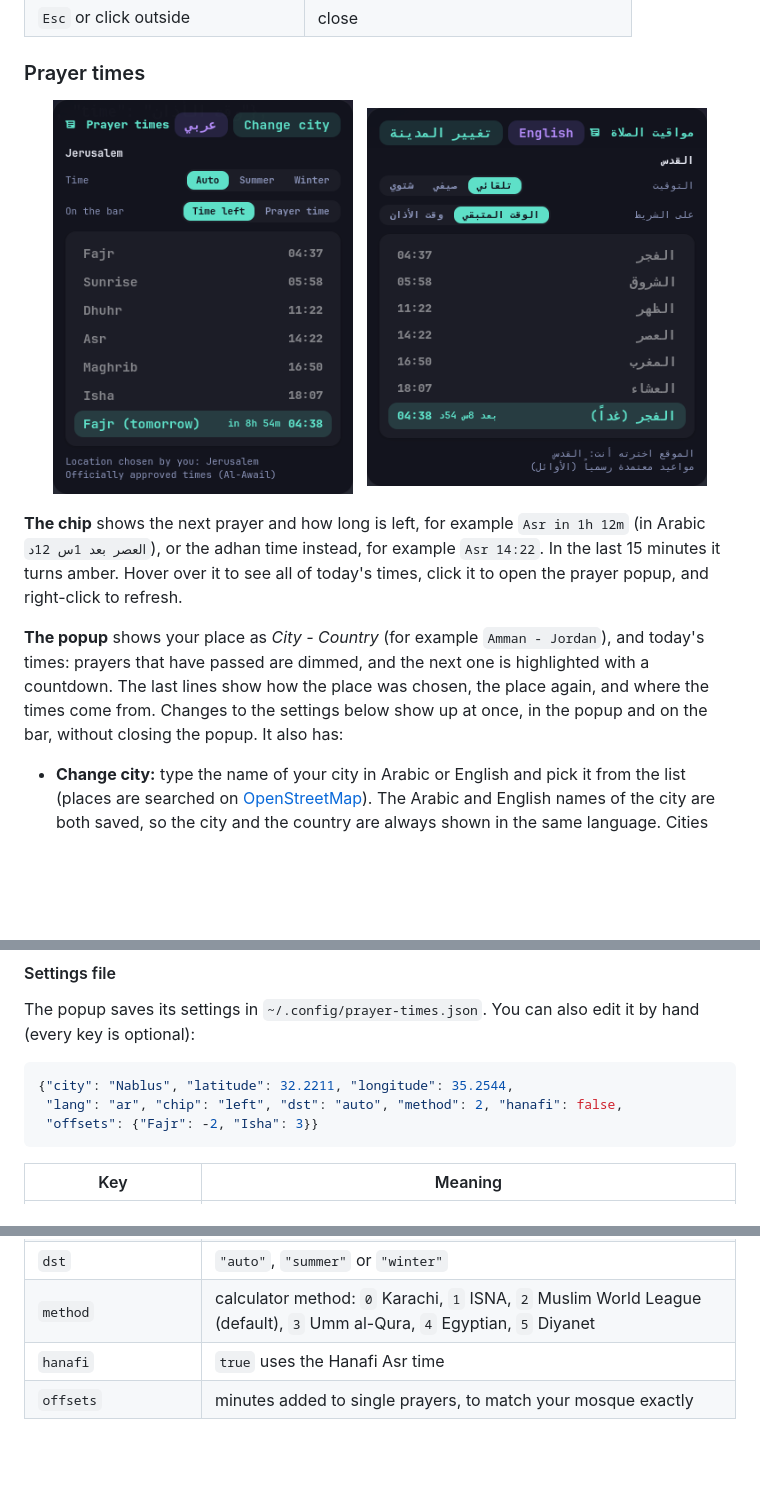
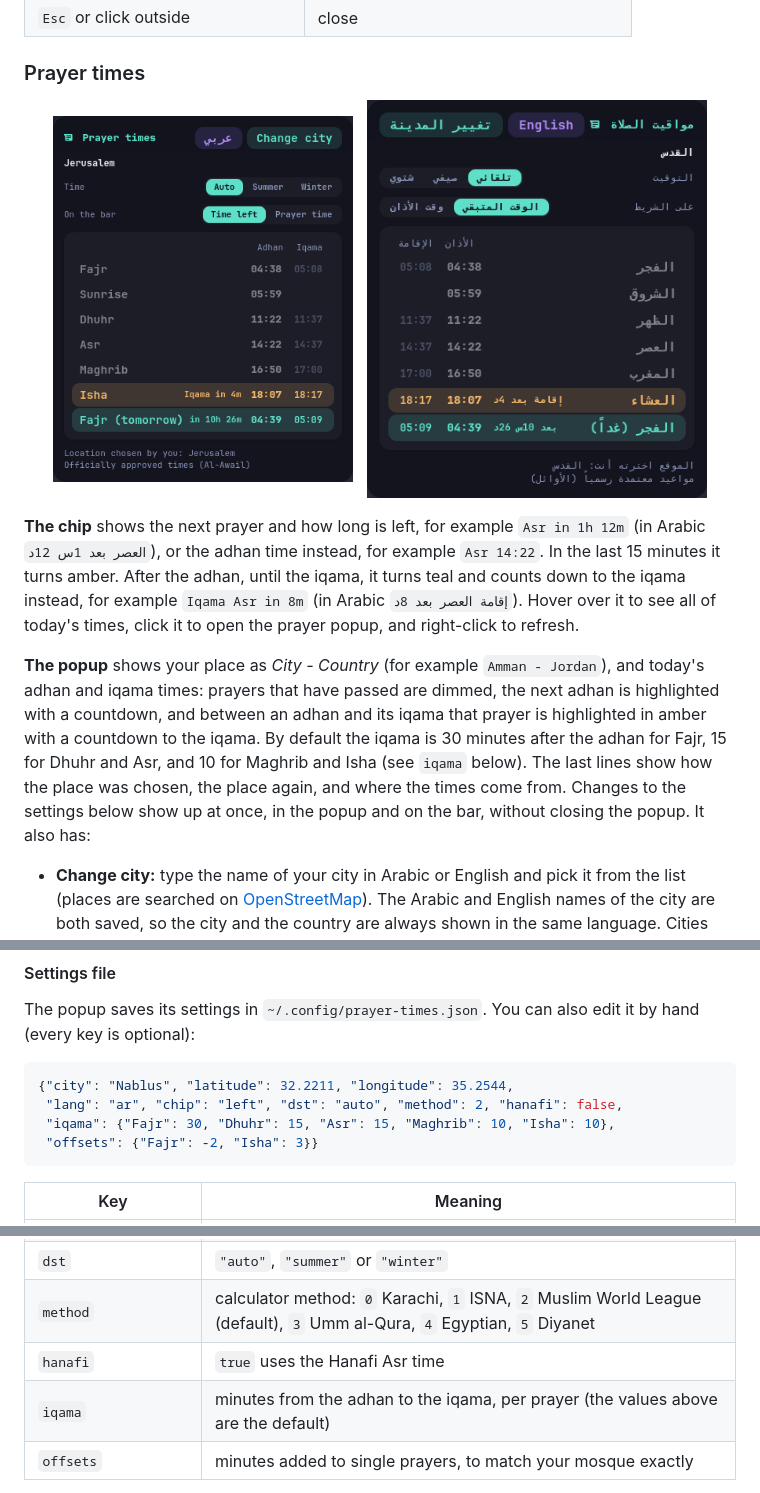
Before and after one commit to ahmad-salman322/waybar-modern-islands, a Markdown page: README.md, 3 parts joined by grey strips. Drawn GitHub-style; pictures changed too: screenshots/prayer-ar.png, screenshots/prayer.png; blank space fills up the shorter version.

Commit message:
Prayer times: iqama times

````diff
--- a/README.md
+++ b/README.md
@@ -43,9 +43,9 @@ A colorful, glassy [Waybar](https://github.com/Alexays/Waybar) setup for Hyprlan
   <img src="screenshots/prayer-ar.png" width="340" alt="Prayer times popup in Arabic">
 </p>
 
-**The chip** shows the next prayer and how long is left, for example `Asr in 1h 12m` (in Arabic `العصر بعد 1س 12د`), or the adhan time instead, for example `Asr 14:22`. In the last 15 minutes it turns amber. Hover over it to see all of today's times, click it to open the prayer popup, and right-click to refresh.
+**The chip** shows the next prayer and how long is left, for example `Asr in 1h 12m` (in Arabic `العصر بعد 1س 12د`), or the adhan time instead, for example `Asr 14:22`. In the last 15 minutes it turns amber. After the adhan, until the iqama, it turns teal and counts down to the iqama instead, for example `Iqama Asr in 8m` (in Arabic `إقامة العصر بعد 8د`). Hover over it to see all of today's times, click it to open the prayer popup, and right-click to refresh.
 
-**The popup** shows your place as *City - Country* (for example `Amman - Jordan`), and today's times: prayers that have passed are dimmed, and the next one is highlighted with a countdown. The last lines show how the place was chosen, the place again, and where the times come from. Changes to the settings below show up at once, in the popup and on the bar, without closing the popup. It also has:
+**The popup** shows your place as *City - Country* (for example `Amman - Jordan`), and today's adhan and iqama times: prayers that have passed are dimmed, the next adhan is highlighted with a countdown, and between an adhan and its iqama that prayer is highlighted in amber with a countdown to the iqama. By default the iqama is 30 minutes after the adhan for Fajr, 15 for Dhuhr and Asr, and 10 for Maghrib and Isha (see `iqama` below). The last lines show how the place was chosen, the place again, and where the times come from. Changes to the settings below show up at once, in the popup and on the bar, without closing the popup. It also has:
 
 - **Change city:** type the name of your city in Arabic or English and pick it from the list (places are searched on [OpenStreetMap](https://nominatim.openstreetmap.org)). The Arabic and English names of the city are both saved, so the city and the country are always shown in the same language. Cities with officially approved times are listed first and marked **approved times**. The times download right away. **Automatic** under the search goes back to finding your location from your IP address.
 - **Auto / Summer / Winter:** *Auto* follows your system clock, so the times move by an hour when the clocks change. *Summer* and *Winter* force one or the other, like the buttons on the Al-Awail website. This helps when your clock and your local summer time don't change on the same day.
@@ -75,6 +75,7 @@ The popup saves its settings in `~/.config/prayer-times.json`. You can also edit
 ```json
 {"city": "Nablus", "latitude": 32.2211, "longitude": 35.2544,
  "lang": "ar", "chip": "left", "dst": "auto", "method": 2, "hanafi": false,
+ "iqama": {"Fajr": 30, "Dhuhr": 15, "Asr": 15, "Maghrib": 10, "Isha": 10},
  "offsets": {"Fajr": -2, "Isha": 3}}
 ```
 
@@ -87,6 +88,7 @@ The popup saves its settings in `~/.config/prayer-times.json`. You can also edit
 | `dst` | `"auto"`, `"summer"` or `"winter"` |
 | `method` | calculator method: `0` Karachi, `1` ISNA, `2` Muslim World League (default), `3` Umm al-Qura, `4` Egyptian, `5` Diyanet |
 | `hanafi` | `true` uses the Hanafi Asr time |
+| `iqama` | minutes from the adhan to the iqama, per prayer (the values above are the default) |
 | `offsets` | minutes added to single prayers, to match your mosque exactly |
 
 From a terminal: `scripts/prayer_times.py show` prints today's times, `refresh` downloads again, and `lang` switches the language.
````
Also changed, not shown: 4 other files.
